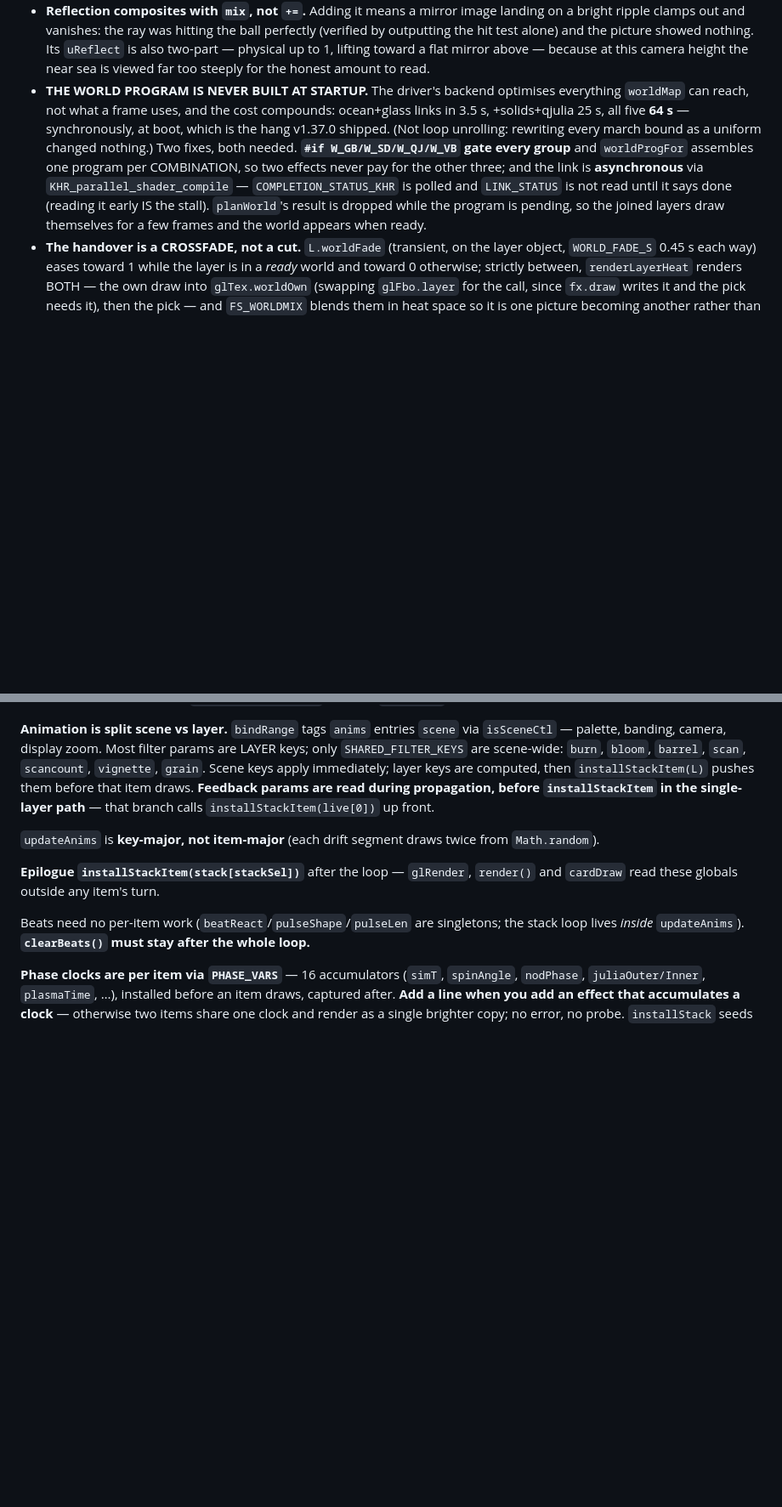
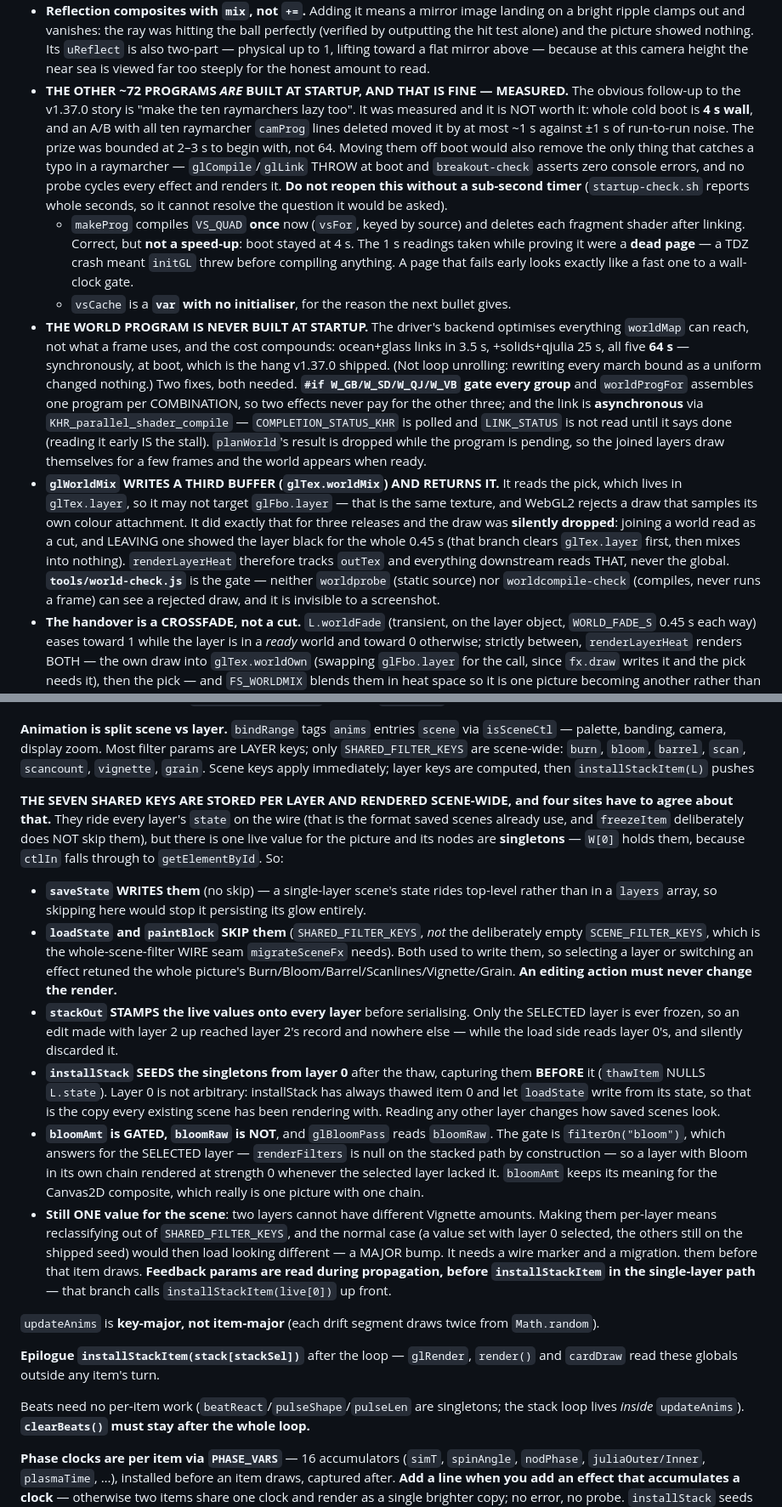
Before and after one commit to carlemil/burnTheWeb, a Markdown page: CLAUDE.md, 2 parts joined by grey strips. Shown at 85% size. Rendered like a GitHub page; blank space fills up the shorter version.

Commit message:
CLAUDE.md: the shared-key contract, the world-mix buffer, the tint, and the shader measurement
Four rules earned this session, each of them a bug that had already shipped:

- The seven SHARED_FILTER_KEYS are stored per layer and rendered scene-wide, and
  FOUR sites have to agree about that (saveState writes, loadState/paintBlock
  skip, stackOut stamps, installStack seeds from layer 0 -- captured before the
  thaw). Plus why bloomAmt is gated and bloomRaw is not, and why making the six
  genuinely per-layer is a major bump rather than a tidy-up.
- glWorldMix must write a THIRD buffer and return it; a pass may not sample its
  own colour attachment, and the rejected draw is silent.
- The per-layer tint: an index, never a colour string, because the value reaches
  CSS and a layer can arrive from a share link.
- The measurement that closes the lazy-raymarcher-compile question: boot is 4s,
  the A/B moved it at most ~1s against ±1s noise, and startup-check.sh reports
  whole seconds so it cannot resolve what it would be asked. Includes the trap
  that nearly sold a false win -- a page that crashes early looks exactly like a
  fast one to a wall-clock gate.

Co-Authored-By: Claude Fable 5 <noreply@anthropic.com>
Claude-Session: https://claude.ai/code/session_d0c7322e-14b9-42c9-8333-f9a2e55133fb

```diff
--- a/CLAUDE.md
+++ b/CLAUDE.md
@@ -151,6 +151,21 @@ it renders unchanged.
   outputting the hit test alone) and the picture showed nothing. Its `uReflect` is also
   two-part — physical up to 1, lifting toward a flat mirror above — because at this camera
   height the near sea is viewed far too steeply for the honest amount to read.
+- **THE OTHER ~72 PROGRAMS *ARE* BUILT AT STARTUP, AND THAT IS FINE — MEASURED.** The obvious
+  follow-up to the v1.37.0 story is "make the ten raymarchers lazy too". It was measured and
+  it is NOT worth it: whole cold boot is **4 s wall**, and an A/B with all ten raymarcher
+  `camProg` lines deleted moved it by at most ~1 s against ±1 s of run-to-run noise. The
+  prize was bounded at 2–3 s to begin with, not 64. Moving them off boot would also remove
+  the only thing that catches a typo in a raymarcher — `glCompile`/`glLink` THROW at boot and
+  `breakout-check` asserts zero console errors, and no probe cycles every effect and renders
+  it. **Do not reopen this without a sub-second timer** (`startup-check.sh` reports whole
+  seconds, so it cannot resolve the question it would be asked).
+  - `makeProg` compiles `VS_QUAD` **once** now (`vsFor`, keyed by source) and deletes each
+    fragment shader after linking. Correct, but **not a speed-up**: boot stayed at 4 s. The
+    1 s readings taken while proving it were a **dead page** — a TDZ crash meant `initGL`
+    threw before compiling anything. A page that fails early looks exactly like a fast one to
+    a wall-clock gate.
+  - `vsCache` is a **`var` with no initialiser**, for the reason the next bullet gives.
 - **THE WORLD PROGRAM IS NEVER BUILT AT STARTUP.** The driver's backend optimises everything
   `worldMap` can reach, not what a frame uses, and the cost compounds: ocean+glass links in
   3.5 s, +solids+qjulia 25 s, all five **64 s** — synchronously, at boot, which is the hang
@@ -161,6 +176,15 @@ it renders unchanged.
   `COMPLETION_STATUS_KHR` is polled and `LINK_STATUS` is not read until it says done (reading
   it early IS the stall). `planWorld`'s result is dropped while the program is pending, so the
   joined layers draw themselves for a few frames and the world appears when ready.
+- **`glWorldMix` WRITES A THIRD BUFFER (`glTex.worldMix`) AND RETURNS IT.** It reads the pick,
+  which lives in `glTex.layer`, so it may not target `glFbo.layer` — that is the same texture,
+  and WebGL2 rejects a draw that samples its own colour attachment. It did exactly that for
+  three releases and the draw was **silently dropped**: joining a world read as a cut, and
+  LEAVING one showed the layer black for the whole 0.45 s (that branch clears `glTex.layer`
+  first, then mixes into nothing). `renderLayerHeat` therefore tracks `outTex` and everything
+  downstream reads THAT, never the global. **`tools/world-check.js`** is the gate — neither
+  `worldprobe` (static source) nor `worldcompile-check` (compiles, never runs a frame) can see
+  a rejected draw, and it is invisible to a screenshot.
 - **The handover is a CROSSFADE, not a cut.** `L.worldFade` (transient, on the layer object,
   `WORLD_FADE_S` 0.45 s each way) eases toward 1 while the layer is in a *ready* world and
   toward 0 otherwise; strictly between, `renderLayerHeat` renders BOTH — the own draw into
@@ -1109,6 +1150,36 @@ palette+filters live; `captureLayerExtras` reads them back. **Switching layers m
 palette, banding, camera, display zoom. Most filter params are LAYER keys; only
 `SHARED_FILTER_KEYS` are scene-wide: `burn`, `bloom`, `barrel`, `scan`, `scancount`, `vignette`,
 `grain`. Scene keys apply immediately; layer keys are computed, then `installStackItem(L)` pushes
+
+**THE SEVEN SHARED KEYS ARE STORED PER LAYER AND RENDERED SCENE-WIDE, and four sites have to
+agree about that.** They ride every layer's `state` on the wire (that is the format saved
+scenes already use, and `freezeItem` deliberately does NOT skip them), but there is one live
+value for the picture and its nodes are **singletons** — `W[0]` holds them, because `ctlIn`
+falls through to `getElementById`. So:
+- **`saveState` WRITES them** (no skip) — a single-layer scene's state rides top-level rather
+  than in a `layers` array, so skipping here would stop it persisting its glow entirely.
+- **`loadState` and `paintBlock` SKIP them** (`SHARED_FILTER_KEYS`, *not* the deliberately
+  empty `SCENE_FILTER_KEYS`, which is the whole-scene-filter WIRE seam `migrateSceneFx`
+  needs). Both used to write them, so selecting a layer or switching an effect retuned the
+  whole picture's Burn/Bloom/Barrel/Scanlines/Vignette/Grain. **An editing action must never
+  change the render.**
+- **`stackOut` STAMPS the live values onto every layer** before serialising. Only the
+  SELECTED layer is ever frozen, so an edit made with layer 2 up reached layer 2's record and
+  nowhere else — while the load side reads layer 0's, and silently discarded it.
+- **`installStack` SEEDS the singletons from layer 0** after the thaw, capturing them
+  **BEFORE** it (`thawItem` NULLS `L.state`). Layer 0 is not arbitrary: installStack has
+  always thawed item 0 and let `loadState` write from its state, so that is the copy every
+  existing scene has been rendering with. Reading any other layer changes how saved scenes
+  look.
+- **`bloomAmt` is GATED, `bloomRaw` is NOT**, and `glBloomPass` reads `bloomRaw`. The gate is
+  `filterOn("bloom")`, which answers for the SELECTED layer — `renderFilters` is null on the
+  stacked path by construction — so a layer with Bloom in its own chain rendered at strength
+  0 whenever the selected layer lacked it. `bloomAmt` keeps its meaning for the Canvas2D
+  composite, which really is one picture with one chain.
+- **Still ONE value for the scene**: two layers cannot have different Vignette amounts.
+  Making them per-layer means reclassifying out of `SHARED_FILTER_KEYS`, and the normal case
+  (a value set with layer 0 selected, the others still on the shipped seed) would then load
+  looking different — a MAJOR bump. It needs a wire marker and a migration.
 them before that item draws. **Feedback params are read during propagation, before
 `installStackItem` in the single-layer path** — that branch calls `installStackItem(live[0])` up
 front.
```
Also changed, not shown: other parts of CLAUDE.md (+19 -2 lines).
